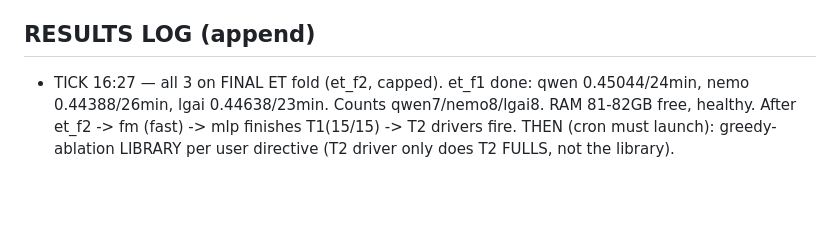
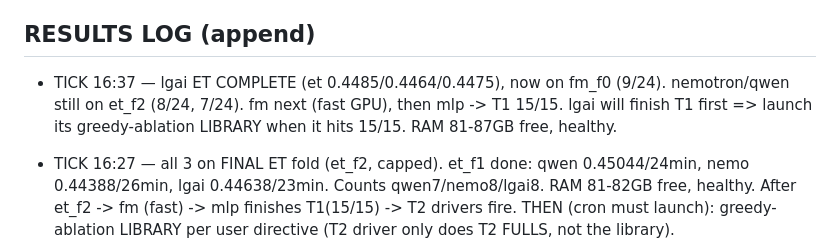
Before and after one commit to bwathomas/prediction-competition-321M, a Markdown page: docs/OVERNIGHT_master_2026-06-06b.md, the part around the change. Rendered like a GitHub page; blank space fills up the shorter version.

Commit message:
docs: tick 16:37 — lgai ET done, onto fm (9/24); launch library when a family hits T1 15/15

```diff
--- a/docs/OVERNIGHT_master_2026-06-06b.md
+++ b/docs/OVERNIGHT_master_2026-06-06b.md
@@ -100,6 +100,9 @@ isolation for the library phase (full reclaim per run; an OOM kills only the sub
   then SHIP_MODE=library dropout fleet; then greedy-ES + stacking. T2 (cnn/dae/ft) after smoke.
 
 ## RESULTS LOG (append)
+- TICK 16:37 — lgai ET COMPLETE (et 0.4485/0.4464/0.4475), now on fm_f0 (9/24). nemotron/qwen
+  still on et_f2 (8/24, 7/24). fm next (fast GPU), then mlp -> T1 15/15. lgai will finish T1 first
+  => launch its greedy-ablation LIBRARY when it hits 15/15. RAM 81-87GB free, healthy.
 - TICK 16:27 — all 3 on FINAL ET fold (et_f2, capped). et_f1 done: qwen 0.45044/24min,
   nemo 0.44388/26min, lgai 0.44638/23min. Counts qwen7/nemo8/lgai8. RAM 81-82GB free, healthy.
   After et_f2 -> fm (fast) -> mlp finishes T1(15/15) -> T2 drivers fire. THEN (cron must launch):
```
